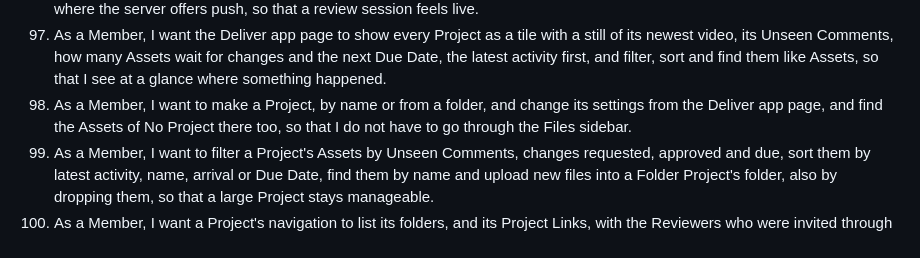
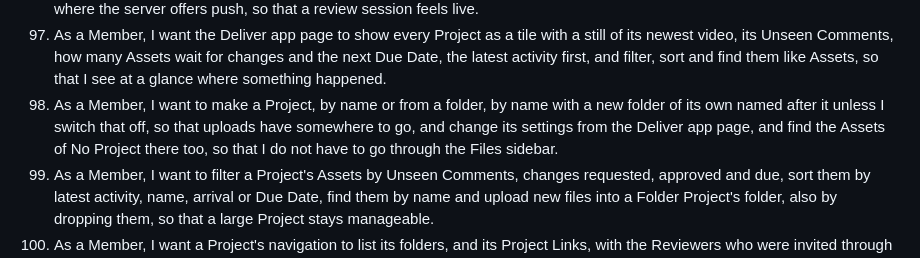
Before and after one commit to joshuabke/nextcloud-deliver, a Markdown page: docs/spec-v2.md, the part around the change. Rendered like a GitHub page.

Commit message:
Spec: a Project made by name gets a folder of its own unless switched off (story 98)

```diff
--- a/docs/spec-v2.md
+++ b/docs/spec-v2.md
@@ -143,7 +143,7 @@ After 0.2.0 the feature set grows to what a hosted review tool offers (FreeFrame
 95. As a Member or Reviewer, I want images to be Assets with Comments, drawings, Versions and comparison, so that stills and design frames get the same review.
 96. As a Member or Reviewer, I want new Comments, Replies, reactions and approvals to appear without reloading, promptly where the server offers push, so that a review session feels live.
 97. As a Member, I want the Deliver app page to show every Project as a tile with a still of its newest video, its Unseen Comments, how many Assets wait for changes and the next Due Date, the latest activity first, and filter, sort and find them like Assets, so that I see at a glance where something happened.
-98. As a Member, I want to make a Project, by name or from a folder, and change its settings from the Deliver app page, and find the Assets of No Project there too, so that I do not have to go through the Files sidebar.
+98. As a Member, I want to make a Project, by name or from a folder, by name with a new folder of its own named after it unless I switch that off, so that uploads have somewhere to go, and change its settings from the Deliver app page, and find the Assets of No Project there too, so that I do not have to go through the Files sidebar.
 99. As a Member, I want to filter a Project's Assets by Unseen Comments, changes requested, approved and due, sort them by latest activity, name, arrival or Due Date, find them by name and upload new files into a Folder Project's folder, also by dropping them, so that a large Project stays manageable.
 100. As a Member, I want a Project's navigation to list its folders, and its Project Links, with the Reviewers who were invited through or came in by each, and every Reviewer once with one place to edit their name, address and mail wishes, copy their Personal Links, replace them or remove the Reviewer, and to create or delete a Review Link there; and the Review view to use the whole window with a way back to its Project, so that each view has the room it needs and every person is managed in one place.
 101. As a Member, I want a right-click menu on a Project tile and on an Asset card with what I do there most (open, settings, mute, compare, upload a new Version, show in Files, remove), so that common steps take one click.
```
